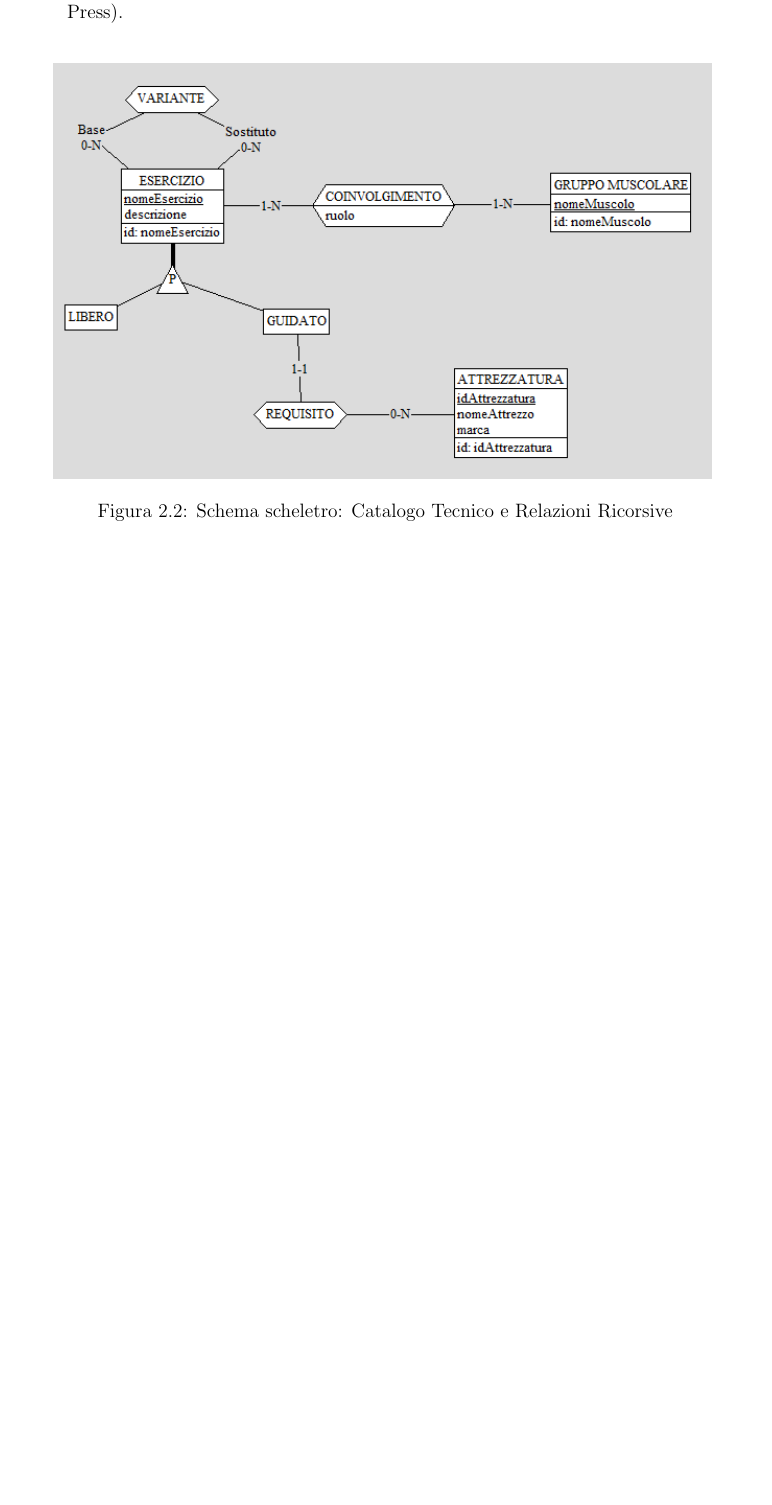
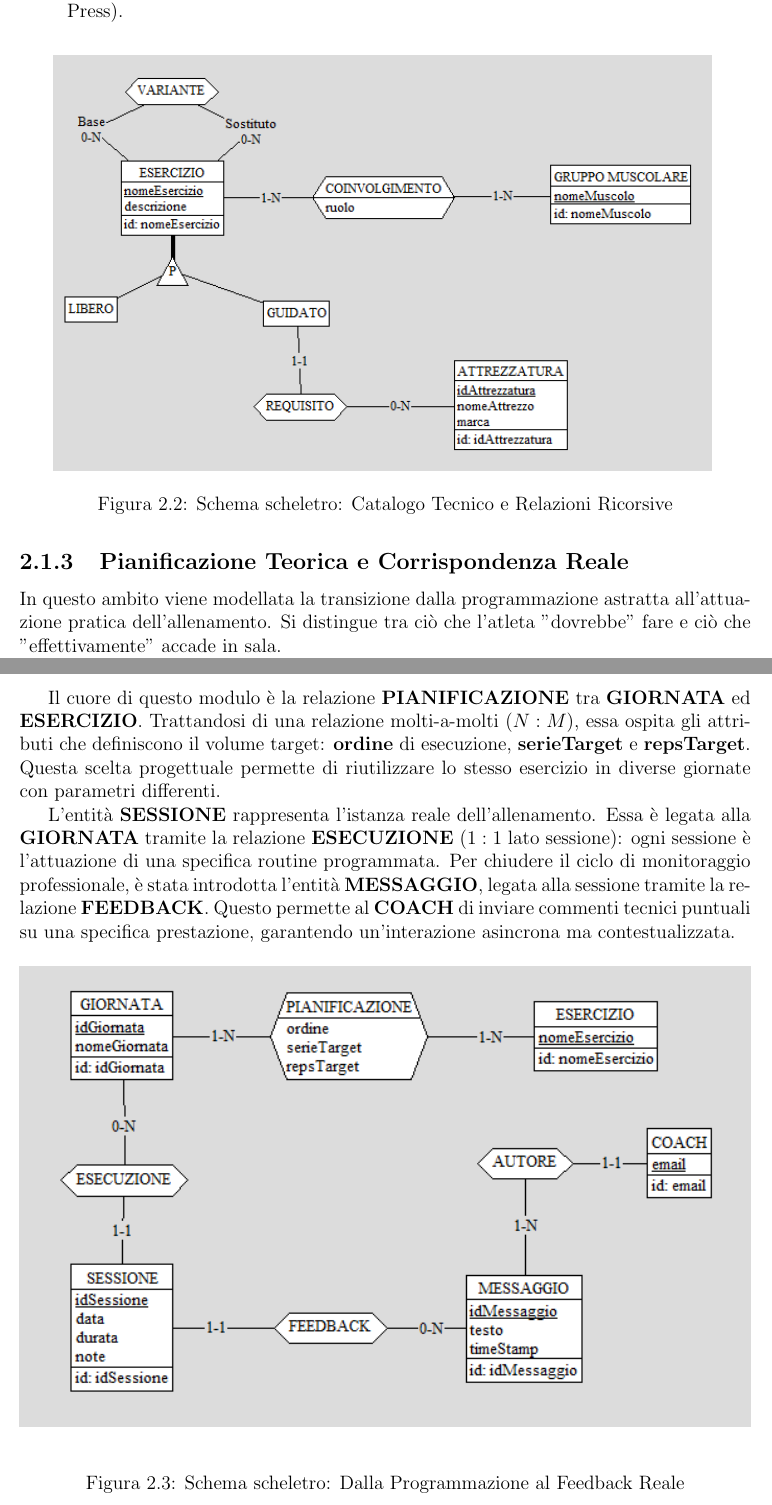
Before and after one commit to Federicolocaa/WorkoutTracker-DB-Project, a LaTeX document (doc/Gruppo2954_Relazione.tex): part of page 8 of 8 before the commit and two parts of pages 8 and 9 of 9 after it, the two joined at a grey line, cut so that both start at the same text, the shorter picture padded with empty space. Compiled offline with pdfLaTeX.

Commit message:
Descrizione e diagramma e/r del punto 2.1.3 (Pianificazione teoria e corrispondenza reale)

```diff
--- a/doc/Gruppo2954_Relazione.tex
+++ b/doc/Gruppo2954_Relazione.tex
@@ -157,4 +157,17 @@ Per elevare la complessità del modello, sono stati introdotti due concetti avan
     \caption{Schema scheletro: Catalogo Tecnico e Relazioni Ricorsive}
 \end{figure}
 
+\subsection{Pianificazione Teorica e Corrispondenza Reale}
+In questo ambito viene modellata la transizione dalla programmazione astratta all'attuazione pratica dell'allenamento. Si distingue tra ciò che l'atleta "dovrebbe" fare e ciò che "effettivamente" accade in sala.
+
+Il cuore di questo modulo è la relazione \textbf{PIANIFICAZIONE} tra \textbf{GIORNATA} ed \textbf{ESERCIZIO}. Trattandosi di una relazione molti-a-molti ($N:M$), essa ospita gli attributi che definiscono il volume target: \textbf{ordine} di esecuzione, \textbf{serieTarget} e \textbf{repsTarget}. Questa scelta progettuale permette di riutilizzare lo stesso esercizio in diverse giornate con parametri differenti.
+
+L'entità \textbf{SESSIONE} rappresenta l'istanza reale dell'allenamento. Essa è legata alla \textbf{GIORNATA} tramite la relazione \textbf{ESECUZIONE} ($1:1$ lato sessione): ogni sessione è l'attuazione di una specifica routine programmata. Per chiudere il ciclo di monitoraggio professionale, è stata introdotta l'entità \textbf{MESSAGGIO}, legata alla sessione tramite la relazione \textbf{FEEDBACK}. Questo permette al \textbf{COACH} di inviare commenti tecnici puntuali su una specifica prestazione, garantendo un'interazione asincrona ma contestualizzata.
+
+\begin{figure}[H]
+    \centering
+    \includegraphics[width=1\textwidth]{images/2.1.3_db.png}
+    \caption{Schema scheletro: Dalla Programmazione al Feedback Reale}
+\end{figure}
+
 \end{document}
```
Also changed, not shown: doc/Gruppo2954_Relazione.pdf, doc/images/2.1.3_db.png (added).
